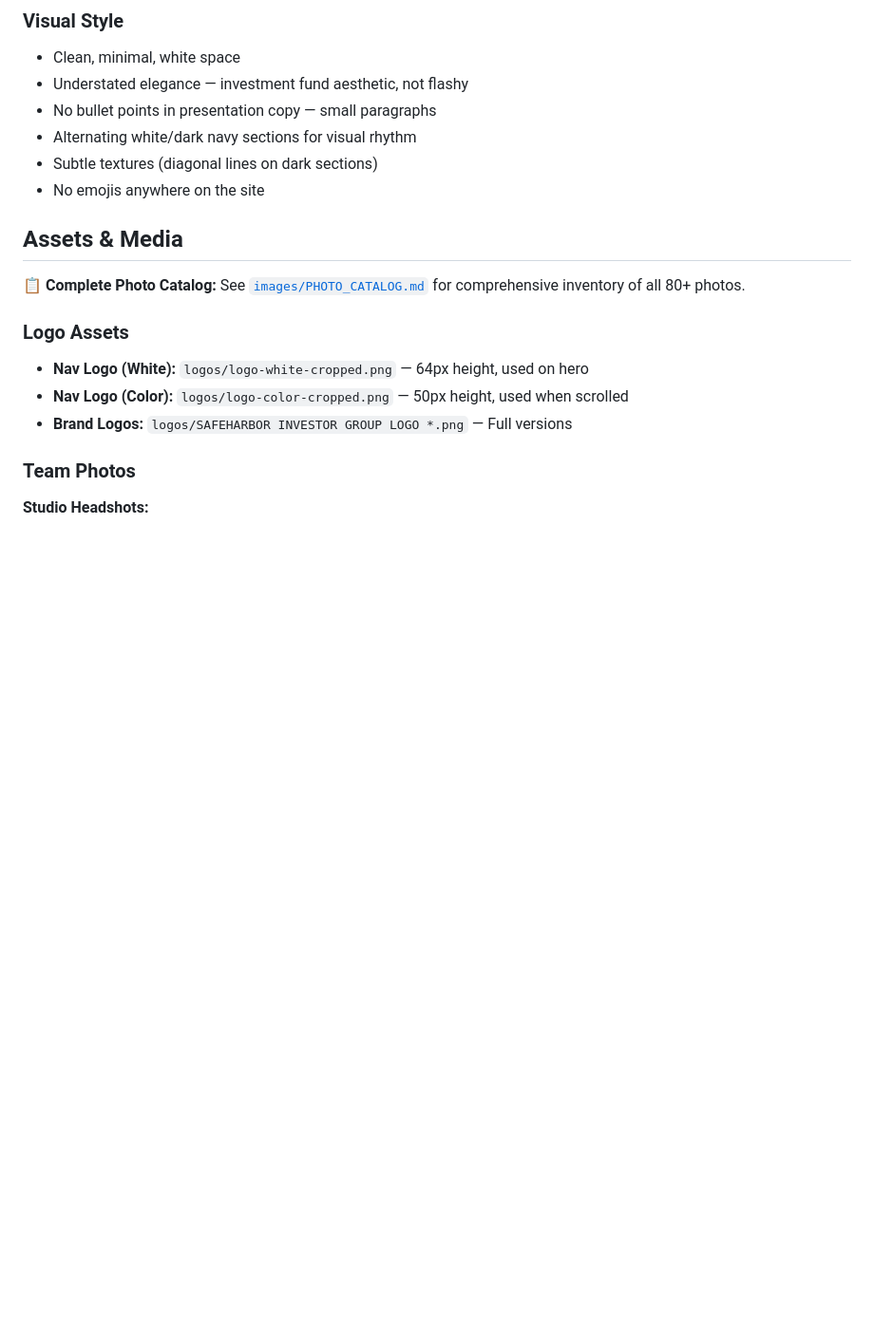
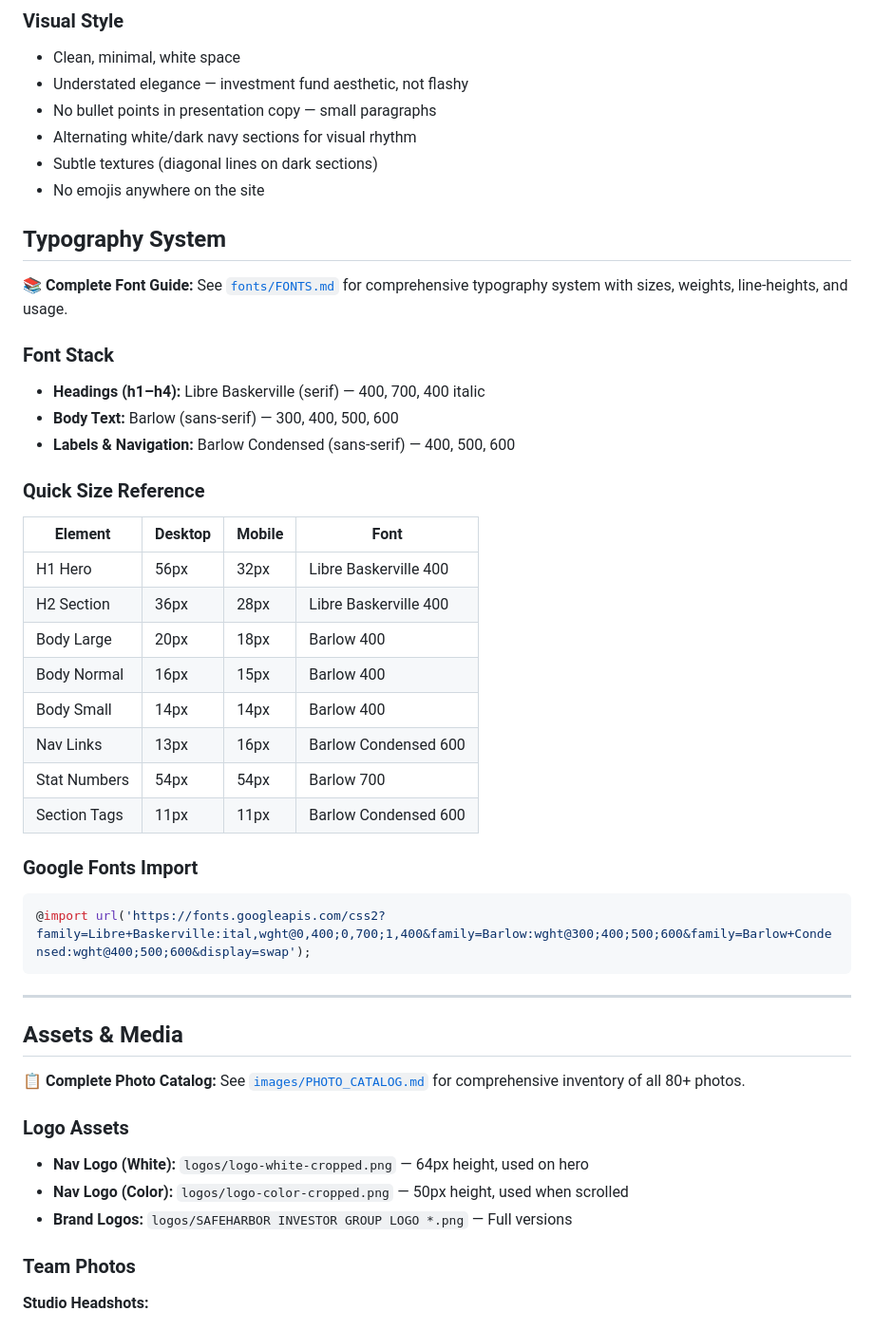
Before and after one commit to ygil21-droid/safeharbor-website, a Markdown page: CLAUDE.md, the part around the change. Shown at 95% size. GitHub-like rendering; blank space fills up the shorter version.

Commit message:
Add comprehensive typography system documentation with font sizes, weights, and usage guide

````diff
--- a/CLAUDE.md
+++ b/CLAUDE.md
@@ -52,6 +52,35 @@ This is the public-facing website for **SafeHarbor Investors Group**, a U.S.-bas
 - Alternating white/dark navy sections for visual rhythm
 - Subtle textures (diagonal lines on dark sections)
 - No emojis anywhere on the site
+
+## Typography System
+
+**📚 Complete Font Guide:** See [`fonts/FONTS.md`](./fonts/FONTS.md) for comprehensive typography system with sizes, weights, line-heights, and usage.
+
+### Font Stack
+- **Headings (h1–h4):** Libre Baskerville (serif) — 400, 700, 400 italic
+- **Body Text:** Barlow (sans-serif) — 300, 400, 500, 600
+- **Labels & Navigation:** Barlow Condensed (sans-serif) — 400, 500, 600
+
+### Quick Size Reference
+
+| Element | Desktop | Mobile | Font |
+|---------|---------|--------|------|
+| H1 Hero | 56px | 32px | Libre Baskerville 400 |
+| H2 Section | 36px | 28px | Libre Baskerville 400 |
+| Body Large | 20px | 18px | Barlow 400 |
+| Body Normal | 16px | 15px | Barlow 400 |
+| Body Small | 14px | 14px | Barlow 400 |
+| Nav Links | 13px | 16px | Barlow Condensed 600 |
+| Stat Numbers | 54px | 54px | Barlow 700 |
+| Section Tags | 11px | 11px | Barlow Condensed 600 |
+
+### Google Fonts Import
+```css
+@import url('https://fonts.googleapis.com/css2?family=Libre+Baskerville:ital,wght@0,400;0,700;1,400&family=Barlow:wght@300;400;500;600&family=Barlow+Condensed:wght@400;500;600&display=swap');
+```
+
+---
 
 ## Assets & Media
 
````
Also changed, not shown: fonts/FONTS.md (added, +361 -0 lines).
